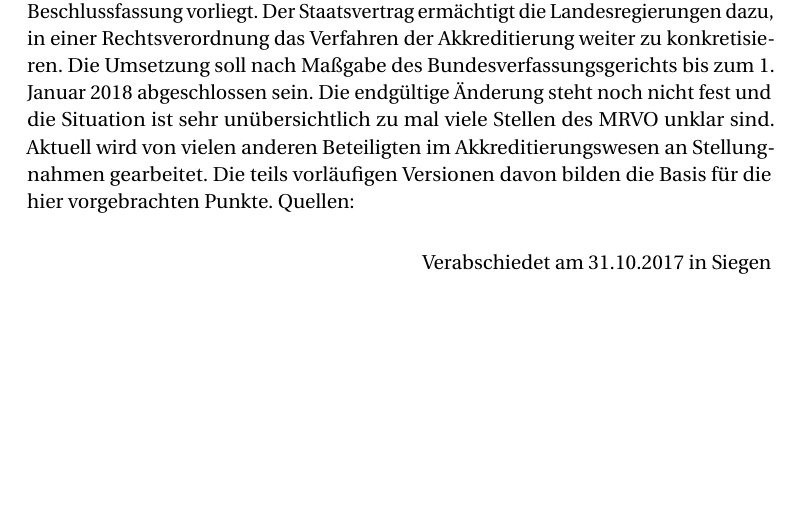
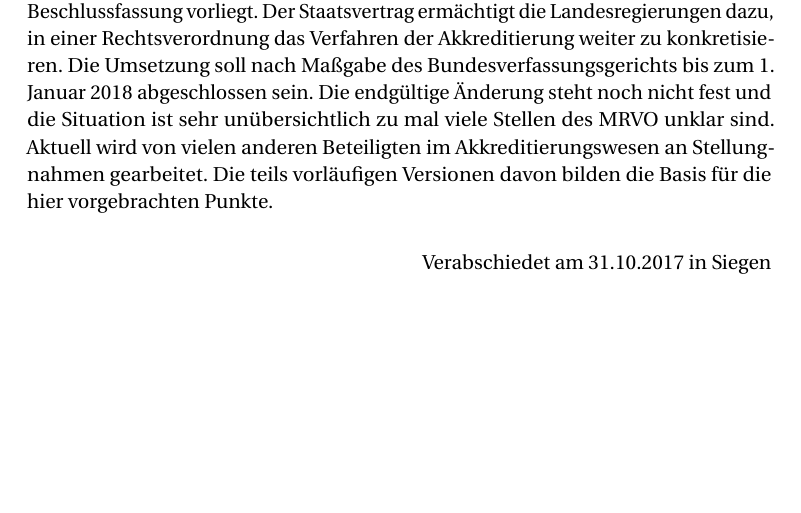
Before and after one commit to scattenlaeufer/ZaPF_Resos, a LaTeX document (wise17/Akkreditierung_PosPap/Pospap_Akkreditierung.tex): part of page 2 of 2, cut so that both start at the same text. Compiled offline with pdfLaTeX.

Commit message:
PosPap Akkr

```diff
--- a/wise17/Akkreditierung_PosPap/Pospap_Akkreditierung.tex
+++ b/wise17/Akkreditierung_PosPap/Pospap_Akkreditierung.tex
@@ -92,7 +92,6 @@ Anmerkungen zur Einordnung:
 Die Bestrebungen zu einer Musterrechtsverordnung für alle Länder wurden in die Wege geleitet, nachdem das Bundesverfassungsgericht die Regeln zur Akkreditierung in NRW als verfassungswidrig erklärte. An der Ausgestaltung waren nur die Hochschulrektorenkonferenz (HRK) und Kultusministerkonferenz (KMK) beteiligt.
 Diese Vorgaben sollen durch einen Studienakkreditierungsstaatsvertrag umgesetzt werden, der aktuell den Landesparlamenten zur Beschlussfassung vorliegt. Der Staatsvertrag ermächtigt die Landesregierungen dazu, in einer Rechtsverordnung das Verfahren der Akkreditierung weiter zu konkretisieren. Die Umsetzung soll nach Maßgabe des Bundesverfassungsgerichts bis zum 1. Januar 2018 abgeschlossen sein. Die endgültige Änderung steht noch nicht fest und die Situation ist sehr unübersichtlich zu mal viele Stellen des MRVO unklar sind.
 Aktuell wird von vielen anderen Beteiligten im Akkreditierungswesen an Stellungnahmen gearbeitet. Die teils vorläufigen Versionen davon bilden die Basis für die hier vorgebrachten Punkte.
-Quellen:
 %\begin{compactitem}
 %\item FZS http://www.fzs.de/news/461957.html
 %\item KASAP tbd
```
Also changed, not shown: wise17/Akkreditierung_PosPap/Pospap_Akkreditierung.pdf.
